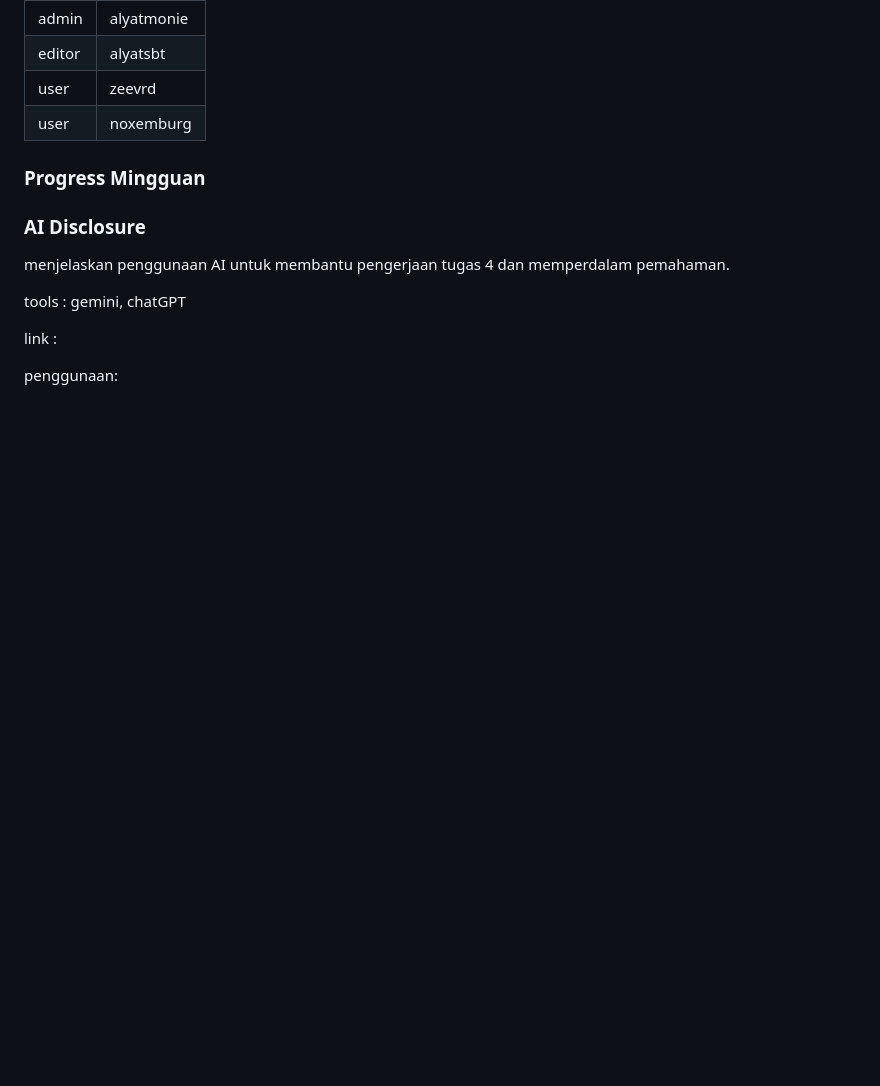
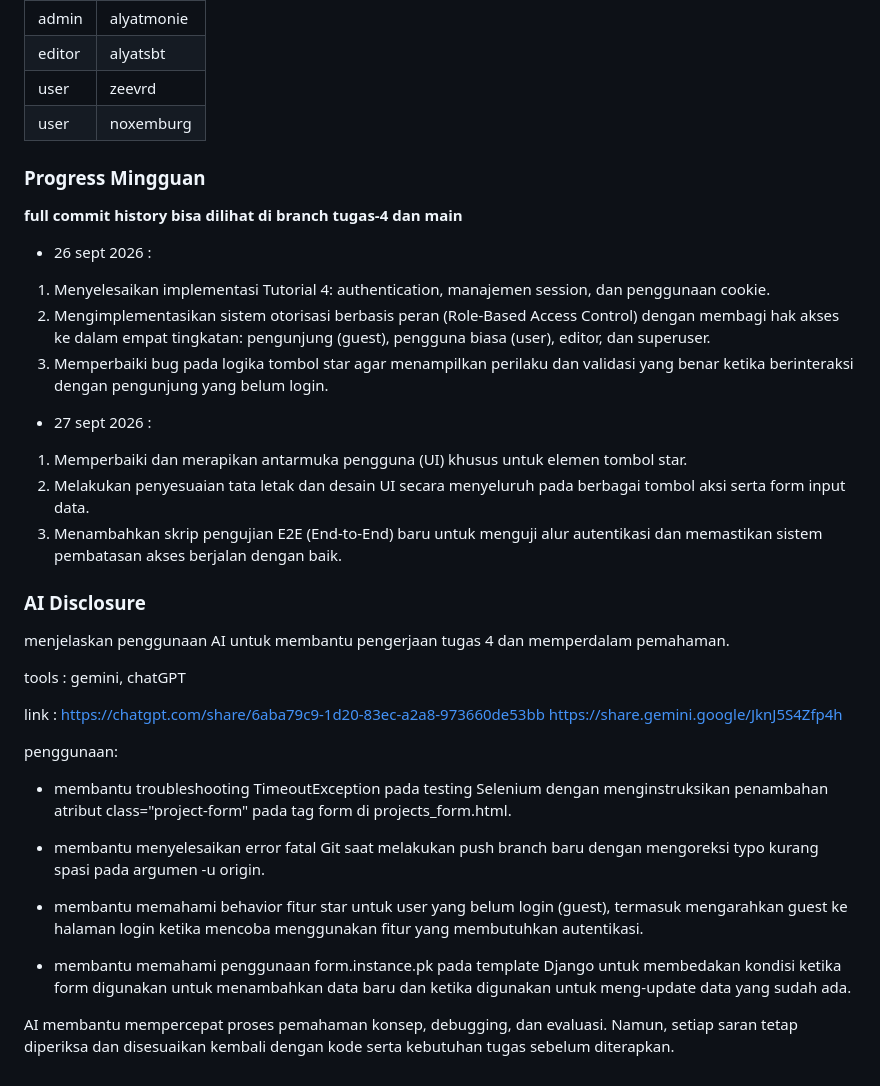
Before and after one commit to Alyatsbt/myportofolio, a Markdown page: README.md, the part around the change. Rendered like a GitHub page; blank space fills up the shorter version.

```diff
--- a/README.md
+++ b/README.md
@@ -200,6 +200,17 @@ AI sangat membantu mempercepat siklus debugging yang berlapis, terutama ketika s
 |  user  |  noxemburg |
 
 ### Progress Mingguan
+**full commit history bisa dilihat di branch tugas-4 dan main**
+
+- 26 sept 2026 :
+1. Menyelesaikan implementasi Tutorial 4: authentication,  manajemen session, dan penggunaan cookie.
+2.  Mengimplementasikan sistem otorisasi berbasis peran (Role-Based Access Control) dengan membagi hak akses ke dalam empat tingkatan: pengunjung (guest), pengguna biasa (user), editor, dan superuser.
+3. Memperbaiki bug pada logika tombol star agar menampilkan perilaku dan validasi yang benar ketika berinteraksi dengan pengunjung yang belum login.
+
+- 27 sept 2026 :
+1. Memperbaiki dan merapikan antarmuka pengguna (UI) khusus untuk elemen tombol star.
+2. Melakukan penyesuaian tata letak dan desain UI secara menyeluruh pada berbagai tombol aksi serta form input data.
+3.  Menambahkan skrip pengujian E2E (End-to-End) baru untuk menguji alur autentikasi dan memastikan sistem pembatasan akses berjalan dengan baik.
 
 ### AI Disclosure
 menjelaskan penggunaan AI untuk membantu pengerjaan tugas 4 dan memperdalam pemahaman.
@@ -207,5 +218,17 @@ menjelaskan penggunaan AI untuk membantu pengerjaan tugas 4 dan memperdalam pema
 tools : gemini, chatGPT
 
 link :
+https://chatgpt.com/share/6aba79c9-1d20-83ec-a2a8-973660de53bb
+https://share.gemini.google/JknJ5S4Zfp4h
 
 penggunaan:
+
+- membantu troubleshooting TimeoutException pada testing Selenium dengan menginstruksikan penambahan atribut class="project-form" pada tag form di projects_form.html.
+
+- membantu menyelesaikan error fatal Git saat melakukan push branch baru dengan mengoreksi typo kurang spasi pada argumen -u origin.
+
+- membantu memahami behavior fitur star untuk user yang belum login (guest), termasuk mengarahkan guest ke halaman login ketika mencoba menggunakan fitur yang membutuhkan autentikasi.
+
+- membantu memahami penggunaan form.instance.pk pada template Django untuk membedakan kondisi ketika form digunakan untuk menambahkan data baru dan ketika digunakan untuk meng-update data yang sudah ada.
+
+AI membantu mempercepat proses pemahaman konsep, debugging, dan evaluasi. Namun, setiap saran tetap diperiksa dan disesuaikan kembali dengan kode serta kebutuhan tugas sebelum diterapkan.
```
